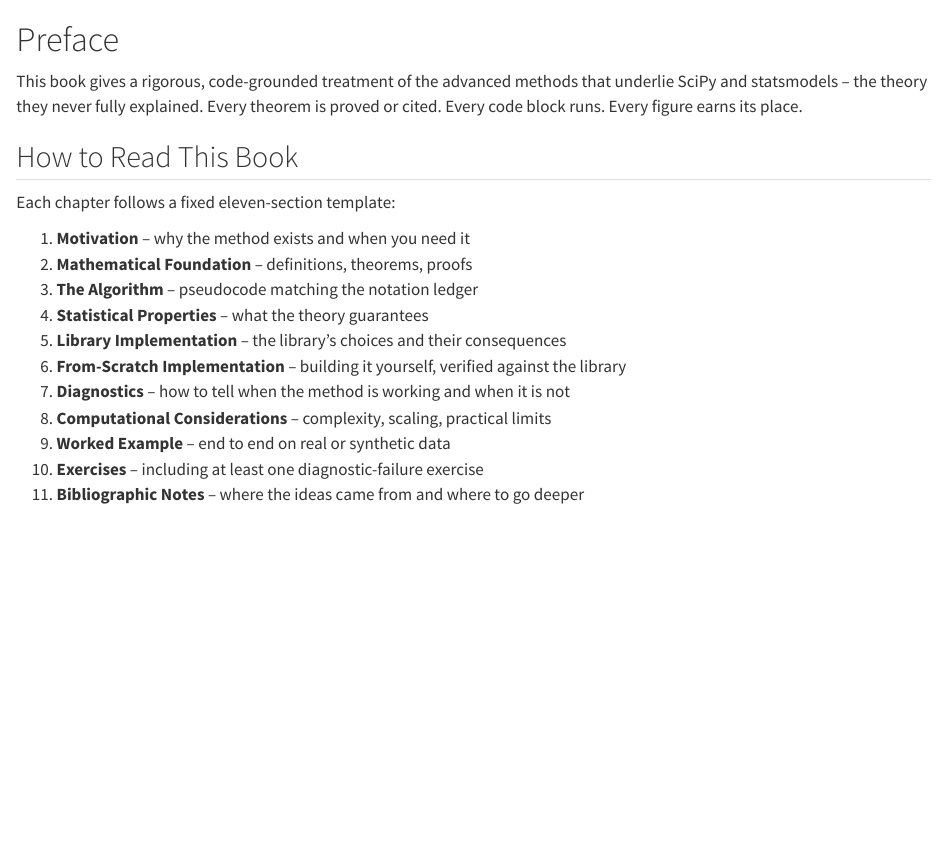
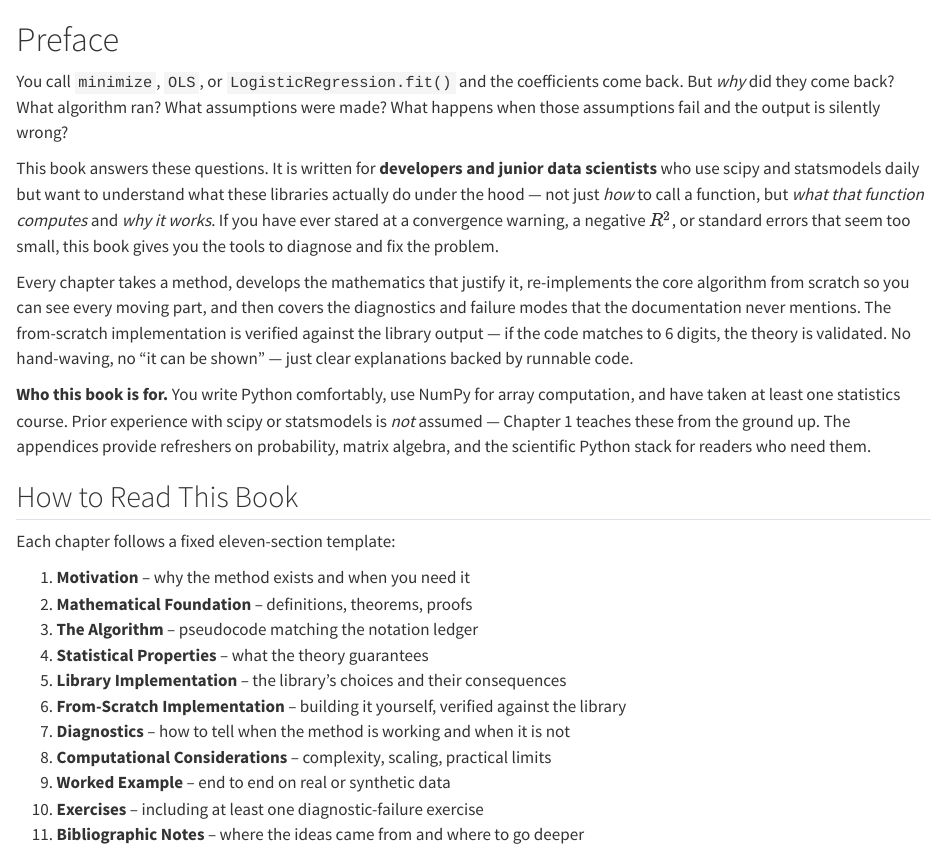
Before and after one commit to kundeng/bayeslearner-scikit-refresh, a Quarto document (index.qmd): the page in a window 1100 px wide, from its top. Rendered offline with R 4.5, knitr and Pandoc in place of Quarto, with nearby package versions.

Commit message:
Fix author name (Kun Deng), add Claude as coauthor, rewrite preface for junior developers
Author: Kun Deng + Claude (Anthropic).
Preface rewritten to frame the book for developers and junior data
scientists who use scipy/statsmodels daily but want to understand
what the libraries compute and why. Emphasizes practical diagnostics
and failure modes over theoretical maturity.

Co-Authored-By: Claude Opus 4.6 (1M context) <noreply@anthropic.com>

```diff
--- a/_quarto.yml
+++ b/_quarto.yml
@@ -6,7 +6,9 @@ project:
 book:
   title: "Advanced Methods in SciPy and Statsmodels"
   subtitle: "The Theory They Never Fully Explained"
-  author: "Kunden G"
+  author:
+    - "Kun Deng"
+    - "Claude (Anthropic)"
   date: today
   chapters:
     - index.qmd
--- a/index.qmd
+++ b/index.qmd
@@ -1,9 +1,33 @@
 # Preface {.unnumbered}
 
-This book gives a rigorous, code-grounded treatment of the advanced methods
-that underlie SciPy and statsmodels -- the theory they never fully explained.
-Every theorem is proved or cited. Every code block runs. Every figure earns
-its place.
+You call `minimize`, `OLS`, or `LogisticRegression.fit()` and the
+coefficients come back. But *why* did they come back? What algorithm
+ran? What assumptions were made? What happens when those assumptions
+fail and the output is silently wrong?
+
+This book answers these questions. It is written for **developers and
+junior data scientists** who use scipy and statsmodels daily but want
+to understand what these libraries actually do under the hood ---
+not just *how* to call a function, but *what that function computes*
+and *why it works*. If you have ever stared at a convergence warning,
+a negative $R^2$, or standard errors that seem too small, this book
+gives you the tools to diagnose and fix the problem.
+
+Every chapter takes a method, develops the mathematics that justify
+it, re-implements the core algorithm from scratch so you can see
+every moving part, and then covers the diagnostics and failure modes
+that the documentation never mentions. The from-scratch
+implementation is verified against the library output --- if the
+code matches to 6 digits, the theory is validated. No hand-waving,
+no "it can be shown" --- just clear explanations backed by runnable
+code.
+
+**Who this book is for.** You write Python comfortably, use NumPy
+for array computation, and have taken at least one statistics course.
+Prior experience with scipy or statsmodels is *not* assumed ---
+Chapter 1 teaches these from the ground up. The appendices provide
+refreshers on probability, matrix algebra, and the scientific Python
+stack for readers who need them.
 
 ## How to Read This Book
 
```
